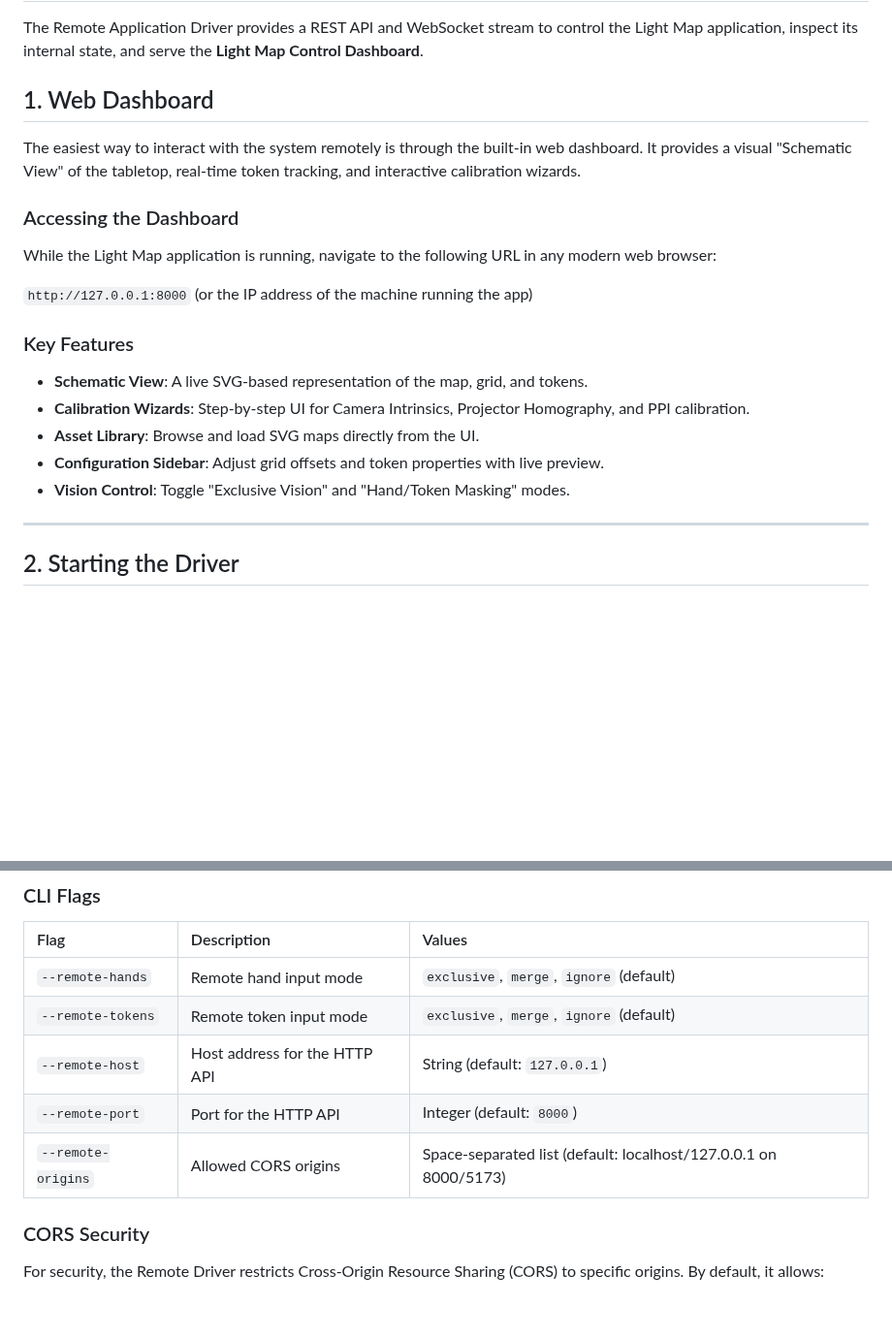
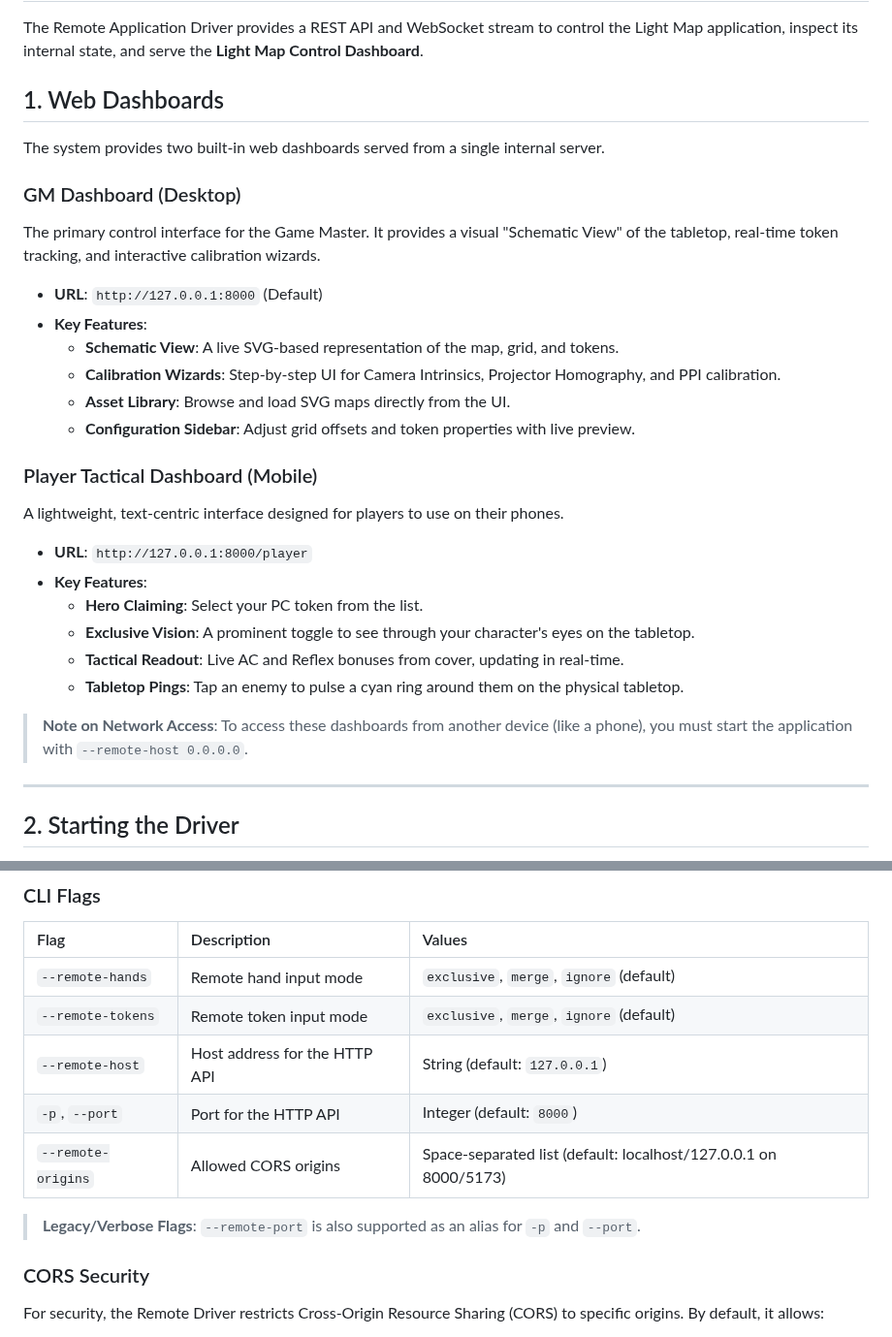
Before and after one commit to regelatwork/light-map, a Markdown page: docs/remote_driver.md, 2 parts joined by grey strips. Shown at 97% size. GitHub-like rendering; blank space fills up the shorter version.

Commit message:
docs(remote): update dashboard and port configuration

```diff
--- a/docs/remote_driver.md
+++ b/docs/remote_driver.md
@@ -2,23 +2,33 @@
 
 The Remote Application Driver provides a REST API and WebSocket stream to control the Light Map application, inspect its internal state, and serve the **Light Map Control Dashboard**.
 
-## 1. Web Dashboard
+## 1. Web Dashboards
 
-The easiest way to interact with the system remotely is through the built-in web dashboard. It provides a visual "Schematic View" of the tabletop, real-time token tracking, and interactive calibration wizards.
+The system provides two built-in web dashboards served from a single internal server.
 
-### Accessing the Dashboard
+### GM Dashboard (Desktop)
 
-While the Light Map application is running, navigate to the following URL in any modern web browser:
+The primary control interface for the Game Master. It provides a visual "Schematic View" of the tabletop, real-time token tracking, and interactive calibration wizards.
 
-`http://127.0.0.1:8000` (or the IP address of the machine running the app)
+- **URL**: `http://127.0.0.1:8000` (Default)
+- **Key Features**:
+  - **Schematic View**: A live SVG-based representation of the map, grid, and tokens.
+  - **Calibration Wizards**: Step-by-step UI for Camera Intrinsics, Projector Homography, and PPI calibration.
+  - **Asset Library**: Browse and load SVG maps directly from the UI.
+  - **Configuration Sidebar**: Adjust grid offsets and token properties with live preview.
 
-### Key Features
+### Player Tactical Dashboard (Mobile)
 
-- **Schematic View**: A live SVG-based representation of the map, grid, and tokens.
-- **Calibration Wizards**: Step-by-step UI for Camera Intrinsics, Projector Homography, and PPI calibration.
-- **Asset Library**: Browse and load SVG maps directly from the UI.
-- **Configuration Sidebar**: Adjust grid offsets and token properties with live preview.
-- **Vision Control**: Toggle "Exclusive Vision" and "Hand/Token Masking" modes.
+A lightweight, text-centric interface designed for players to use on their phones.
+
+- **URL**: `http://127.0.0.1:8000/player`
+- **Key Features**:
+  - **Hero Claiming**: Select your PC token from the list.
+  - **Exclusive Vision**: A prominent toggle to see through your character's eyes on the tabletop.
+  - **Tactical Readout**: Live AC and Reflex bonuses from cover, updating in real-time.
+  - **Tabletop Pings**: Tap an enemy to pulse a cyan ring around them on the physical tabletop.
+
+> **Note on Network Access**: To access these dashboards from another device (like a phone), you must start the application with `--remote-host 0.0.0.0`.
 
 ______________________________________________________________________
 
@@ -33,8 +43,10 @@ The driver is integrated into the main application and can be enabled using CLI
 | `--remote-hands` | Remote hand input mode | `exclusive`, `merge`, `ignore` (default) |
 | `--remote-tokens` | Remote token input mode | `exclusive`, `merge`, `ignore` (default) |
 | `--remote-host` | Host address for the HTTP API | String (default: `127.0.0.1`) |
-| `--remote-port` | Port for the HTTP API | Integer (default: `8000`) |
+| `-p`, `--port` | Port for the HTTP API | Integer (default: `8000`) |
 | `--remote-origins` | Allowed CORS origins | Space-separated list (default: localhost/127.0.0.1 on 8000/5173) |
+
+> **Legacy/Verbose Flags**: `--remote-port` is also supported as an alias for `-p` and `--port`.
 
 ### CORS Security
 
```
